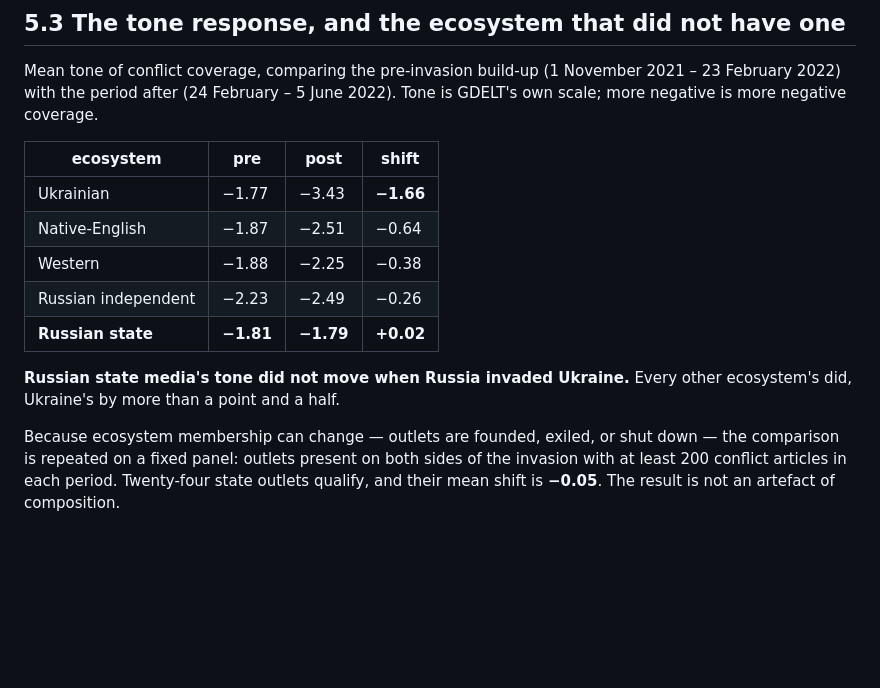
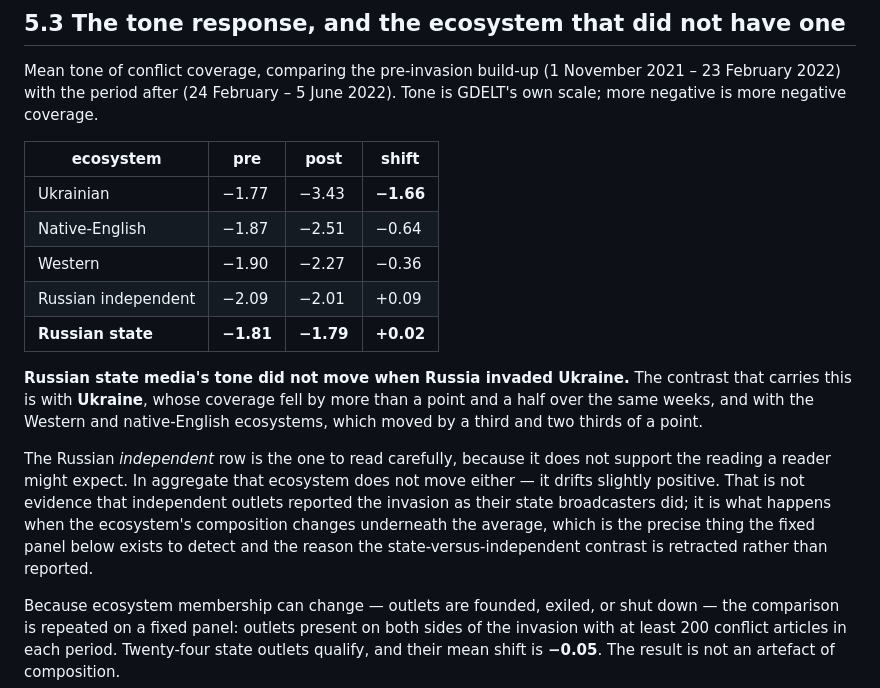
Before and after one commit to katerynavalenia/WarSignalsThesis, a Markdown page: thesis/05_stylized_facts.md, the part around the change. GitHub-like rendering; blank space fills up the shorter version.

Commit message:
Verify the headline numbers against the final data, and correct two tone rows
The load-bearing figures reproduce exactly: Ukrainian conflict tone falls 1.66
points across the invasion, Russian state tone moves +0.02, the fixed panel of 24
state outlets gives -0.05, and every per-outlet figure quoted in 5.3 matches.
2,837 trading days and 4,027 corpus days confirm.

Two rows in that table moved with the register. Western goes to -0.36. Russian
independent goes from -0.26 to +0.09 -- it changes sign, and that is worth more
than a number swap. In aggregate the independent ecosystem no longer moves at the
invasion either, which a reader could mistake for evidence that independent
outlets covered it as the state broadcasters did. It is not: it is the ecosystem's
composition changing underneath the average, which is what the fixed panel exists
to detect and why the state-versus-independent contrast stays retracted. The
section now says that rather than leaving the row to be misread.

Co-Authored-By: Claude Opus 5 (1M context) <noreply@anthropic.com>
Claude-Session: https://claude.ai/code/session_01EmRaUjrTNEEMUGRCzRSaYW

```diff
--- a/thesis/05_stylized_facts.md
+++ b/thesis/05_stylized_facts.md
@@ -78,12 +78,22 @@ negative coverage.
 |---|---|---|---|
 | Ukrainian | −1.77 | −3.43 | **−1.66** |
 | Native-English | −1.87 | −2.51 | −0.64 |
-| Western | −1.88 | −2.25 | −0.38 |
-| Russian independent | −2.23 | −2.49 | −0.26 |
+| Western | −1.90 | −2.27 | −0.36 |
+| Russian independent | −2.09 | −2.01 | +0.09 |
 | **Russian state** | **−1.81** | **−1.79** | **+0.02** |
 
-**Russian state media's tone did not move when Russia invaded Ukraine.** Every
-other ecosystem's did, Ukraine's by more than a point and a half.
+**Russian state media's tone did not move when Russia invaded Ukraine.** The
+contrast that carries this is with **Ukraine**, whose coverage fell by more than a
+point and a half over the same weeks, and with the Western and native-English
+ecosystems, which moved by a third and two thirds of a point.
+
+The Russian *independent* row is the one to read carefully, because it does not
+support the reading a reader might expect. In aggregate that ecosystem does not
+move either — it drifts slightly positive. That is not evidence that independent
+outlets reported the invasion as their state broadcasters did; it is what happens
+when the ecosystem's composition changes underneath the average, which is the
+precise thing the fixed panel below exists to detect and the reason the
+state-versus-independent contrast is retracted rather than reported.
 
 Because ecosystem membership can change — outlets are founded, exiled, or shut
 down — the comparison is repeated on a fixed panel: outlets present on both sides
```
